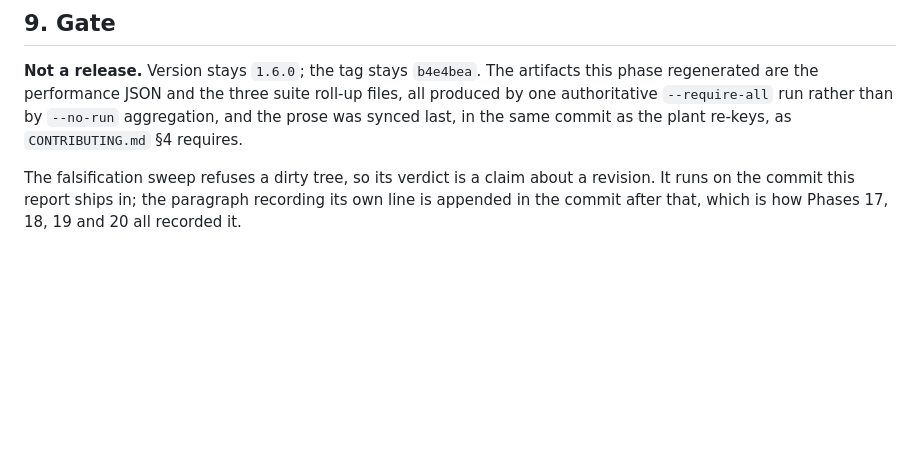
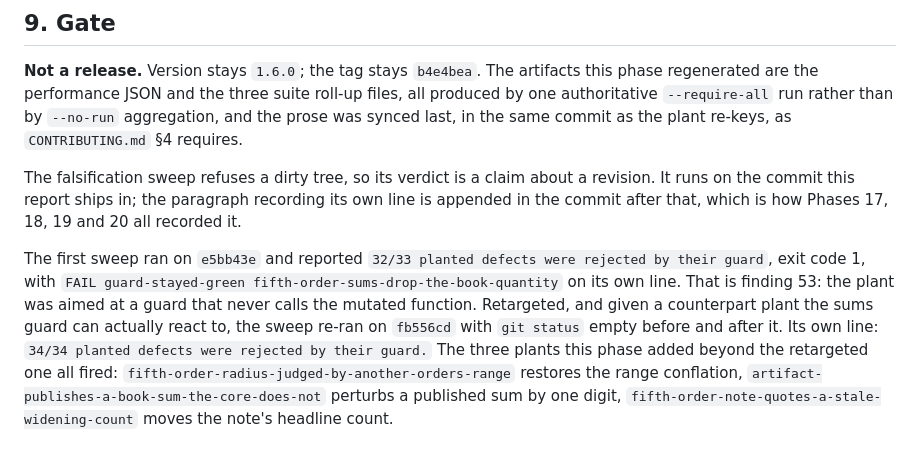
Before and after one commit to Jackxiaozhiren/quantrisk-plus-plus, a Markdown page: docs/phase_reports/phase-21-fifth-order-crossing.md, the part around the change. Drawn GitHub-style; blank space fills up the shorter version.

Commit message:
Phase 21: record the sweep's verdict on the commit it ran on
34/34 on fb556cd, after a first run of 32/33 on e5bb43e that named its own escape. Both numbers
belong in the record: the second is the claim, the first is the evidence that the harness can
still say no.

```diff
--- a/docs/phase_reports/phase-21-fifth-order-crossing.md
+++ b/docs/phase_reports/phase-21-fifth-order-crossing.md
@@ -195,3 +195,12 @@ commit as the plant re-keys, as `CONTRIBUTING.md` §4 requires.
 The falsification sweep refuses a dirty tree, so its verdict is a claim about a revision. It runs on the
 commit this report ships in; the paragraph recording its own line is appended in the commit after that,
 which is how Phases 17, 18, 19 and 20 all recorded it.
+
+The first sweep ran on `e5bb43e` and reported `32/33 planted defects were rejected by their guard`, exit
+code 1, with `FAIL guard-stayed-green fifth-order-sums-drop-the-book-quantity` on its own line. That is
+finding 53: the plant was aimed at a guard that never calls the mutated function. Retargeted, and given a
+counterpart plant the sums guard can actually react to, the sweep re-ran on `fb556cd` with `git status`
+empty before and after it. Its own line: `34/34 planted defects were rejected by their guard.` The three
+plants this phase added beyond the retargeted one all fired: `fifth-order-radius-judged-by-another-orders-range`
+restores the range conflation, `artifact-publishes-a-book-sum-the-core-does-not` perturbs a published sum
+by one digit, `fifth-order-note-quotes-a-stale-widening-count` moves the note's headline count.
```
Also changed, not shown: docs/integrity_audit.md (+1 -1 lines).
